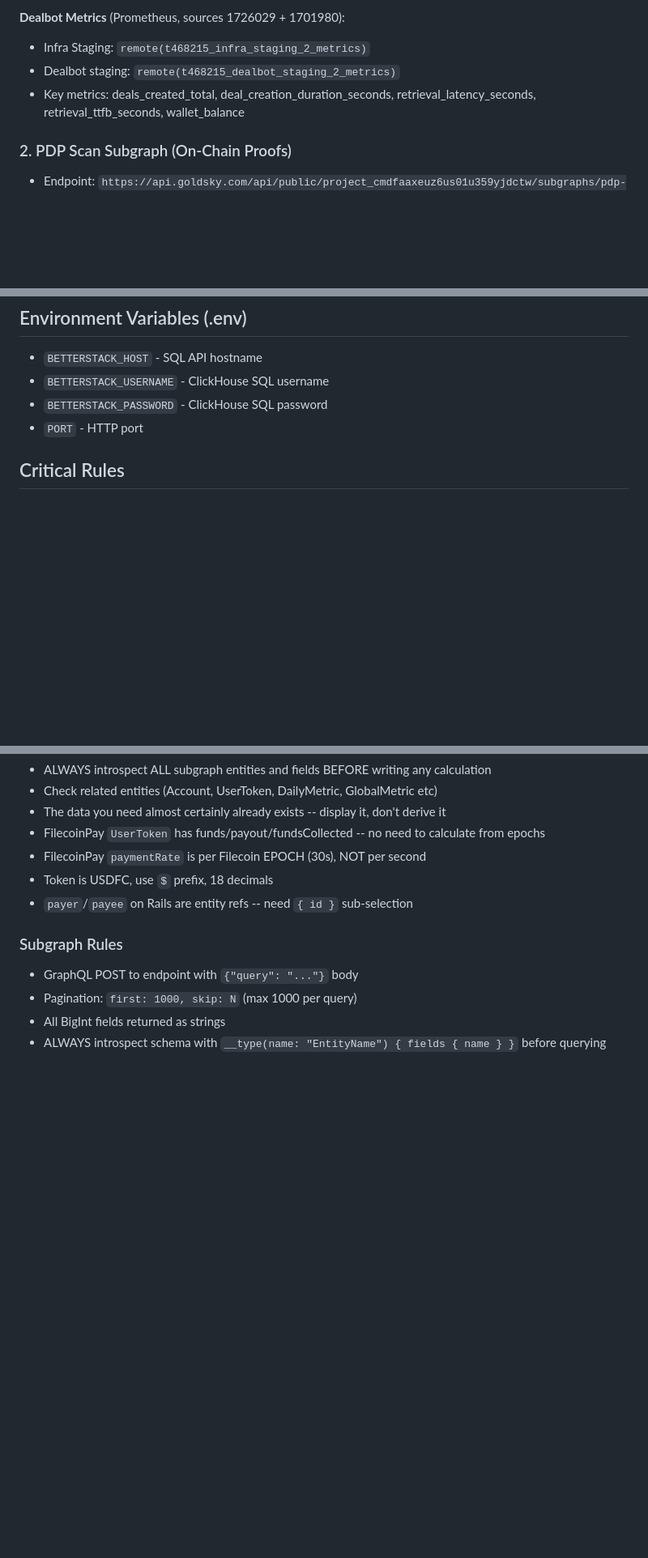
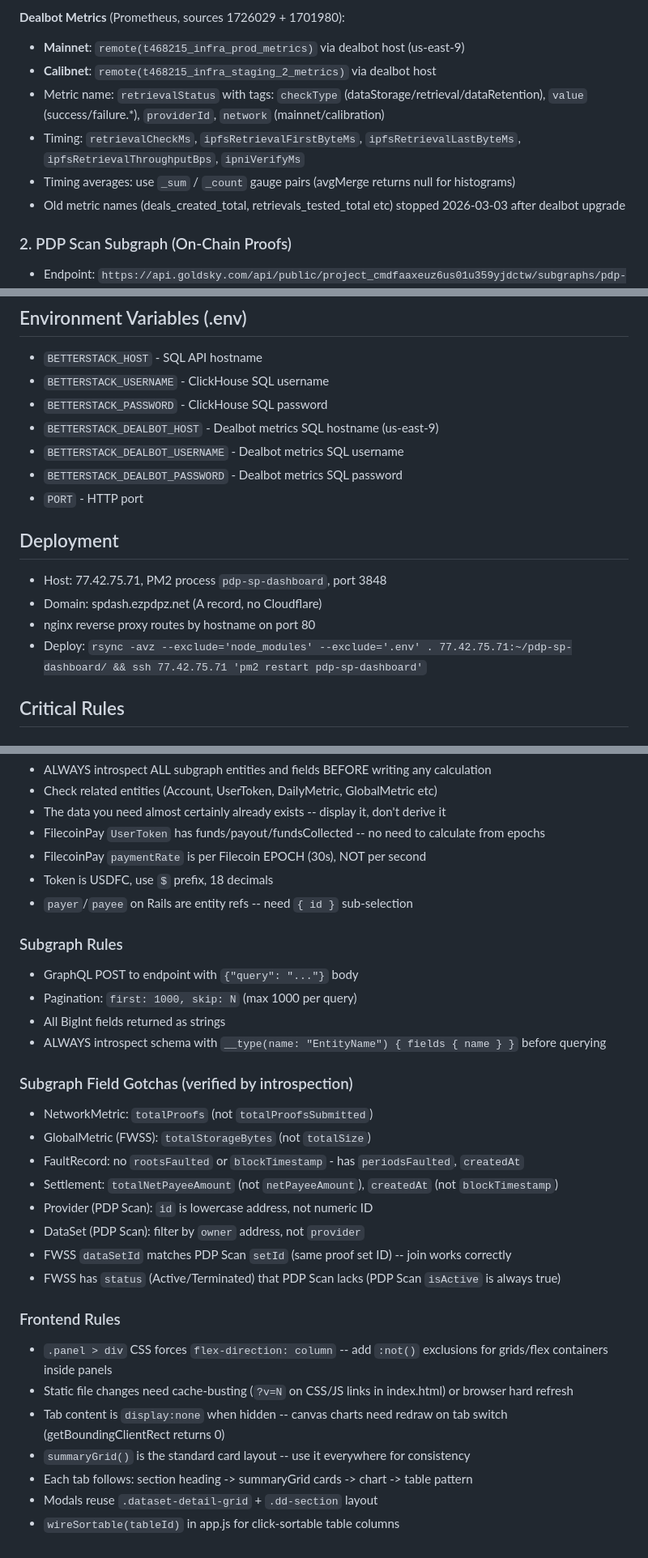
Before and after one commit to TippyFlitsUK/pdp-sp-dashboard, a Markdown page: CLAUDE.md, 3 parts joined by grey strips. Shown at 81% size. GitHub-like rendering; blank space fills up the shorter version.

Commit message:
Update CLAUDE.md with dealbot metrics, deployment, and frontend rules

```diff
--- a/CLAUDE.md
+++ b/CLAUDE.md
@@ -21,9 +21,12 @@ Team: FOC WG (t468215). See memory file `reference_betterstack_sources.md` for f
 - Fields: providerAddress, providerId, dealId, pieceCid, ipfsRootCID, event, durationMs, TTFB
 
 **Dealbot Metrics** (Prometheus, sources 1726029 + 1701980):
-- Infra Staging: `remote(t468215_infra_staging_2_metrics)`
-- Dealbot staging: `remote(t468215_dealbot_staging_2_metrics)`
-- Key metrics: deals_created_total, deal_creation_duration_seconds, retrieval_latency_seconds, retrieval_ttfb_seconds, wallet_balance
+- **Mainnet**: `remote(t468215_infra_prod_metrics)` via dealbot host (us-east-9)
+- **Calibnet**: `remote(t468215_infra_staging_2_metrics)` via dealbot host
+- Metric name: `retrievalStatus` with tags: `checkType` (dataStorage/retrieval/dataRetention), `value` (success/failure.*), `providerId`, `network` (mainnet/calibration)
+- Timing: `retrievalCheckMs`, `ipfsRetrievalFirstByteMs`, `ipfsRetrievalLastByteMs`, `ipfsRetrievalThroughputBps`, `ipniVerifyMs`
+- Timing averages: use `_sum` / `_count` gauge pairs (avgMerge returns null for histograms)
+- Old metric names (deals_created_total, retrievals_tested_total etc) stopped 2026-03-03 after dealbot upgrade
 
 ### 2. PDP Scan Subgraph (On-Chain Proofs)
 - Endpoint: `https://api.goldsky.com/api/public/project_cmdfaaxeuz6us01u359yjdctw/subgraphs/pdp-explorer/mainnet311b/gn`
@@ -70,7 +73,16 @@ Team: FOC WG (t468215). See memory file `reference_betterstack_sources.md` for f
 - `BETTERSTACK_HOST` - SQL API hostname
 - `BETTERSTACK_USERNAME` - ClickHouse SQL username
 - `BETTERSTACK_PASSWORD` - ClickHouse SQL password
+- `BETTERSTACK_DEALBOT_HOST` - Dealbot metrics SQL hostname (us-east-9)
+- `BETTERSTACK_DEALBOT_USERNAME` - Dealbot metrics SQL username
+- `BETTERSTACK_DEALBOT_PASSWORD` - Dealbot metrics SQL password
 - `PORT` - HTTP port
+
+## Deployment
+- Host: 77.42.75.71, PM2 process `pdp-sp-dashboard`, port 3848
+- Domain: spdash.ezpdpz.net (A record, no Cloudflare)
+- nginx reverse proxy routes by hostname on port 80
+- Deploy: `rsync -avz --exclude='node_modules' --exclude='.env' . 77.42.75.71:~/pdp-sp-dashboard/ && ssh 77.42.75.71 'pm2 restart pdp-sp-dashboard'`
 
 ## Critical Rules
 
@@ -96,3 +108,22 @@ Team: FOC WG (t468215). See memory file `reference_betterstack_sources.md` for f
 - Pagination: `first: 1000, skip: N` (max 1000 per query)
 - All BigInt fields returned as strings
 - ALWAYS introspect schema with `__type(name: "EntityName") { fields { name } }` before querying
+
+### Subgraph Field Gotchas (verified by introspection)
+- NetworkMetric: `totalProofs` (not `totalProofsSubmitted`)
+- GlobalMetric (FWSS): `totalStorageBytes` (not `totalSize`)
+- FaultRecord: no `rootsFaulted` or `blockTimestamp` - has `periodsFaulted`, `createdAt`
+- Settlement: `totalNetPayeeAmount` (not `netPayeeAmount`), `createdAt` (not `blockTimestamp`)
+- Provider (PDP Scan): `id` is lowercase address, not numeric ID
+- DataSet (PDP Scan): filter by `owner` address, not `provider`
+- FWSS `dataSetId` matches PDP Scan `setId` (same proof set ID) -- join works correctly
+- FWSS has `status` (Active/Terminated) that PDP Scan lacks (PDP Scan `isActive` is always true)
+
+### Frontend Rules
+- `.panel > div` CSS forces `flex-direction: column` -- add `:not()` exclusions for grids/flex containers inside panels
+- Static file changes need cache-busting (`?v=N` on CSS/JS links in index.html) or browser hard refresh
+- Tab content is `display:none` when hidden -- canvas charts need redraw on tab switch (getBoundingClientRect returns 0)
+- `summaryGrid()` is the standard card layout -- use it everywhere for consistency
+- Each tab follows: section heading -> summaryGrid cards -> chart -> table pattern
+- Modals reuse `.dataset-detail-grid` + `.dd-section` layout
+- `wireSortable(tableId)` in app.js for click-sortable table columns
```
